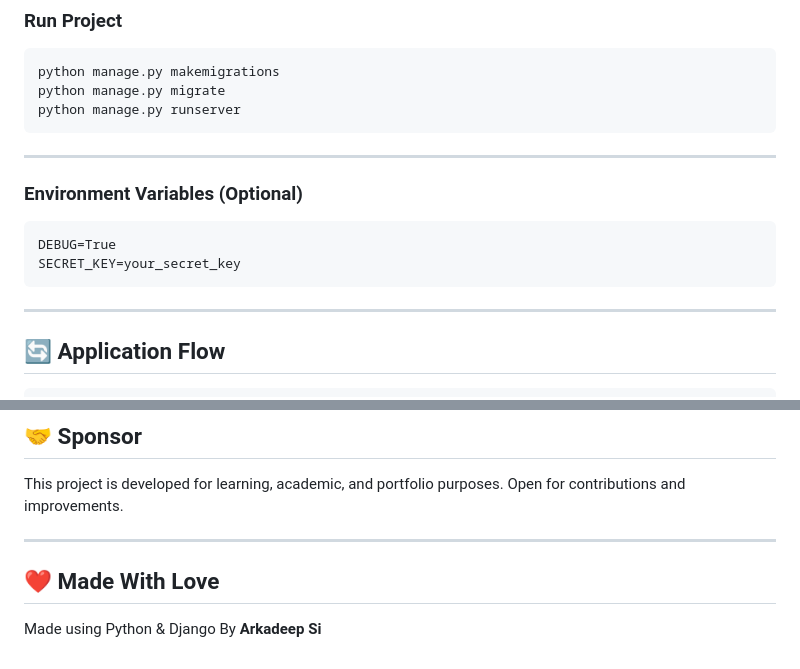
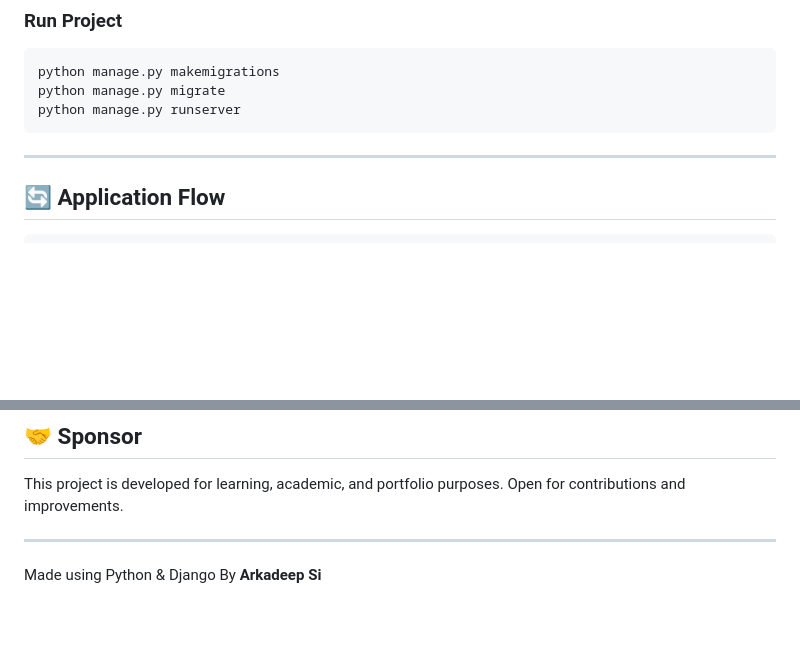
Before and after one commit to Arkadeep317/online-library, a Markdown page: README.MD, 2 parts joined by grey strips. Drawn GitHub-style; blank space fills up the shorter version.

Commit message:
Update README by
Removed optional environment variables section and updated the made with love section.

````diff
--- a/README.MD
+++ b/README.MD
@@ -230,14 +230,6 @@ python manage.py runserver
 
 ---
 
-### Environment Variables (Optional)
-
-```
-DEBUG=True
-SECRET_KEY=your_secret_key
-```
-
----
 
 ## 🔄 Application Flow
 
@@ -277,7 +269,6 @@ Open for contributions and improvements.
 
 ---
 
-## ❤️ Made With Love
 
 Made  using Python & Django
 By **Arkadeep Si**
````
